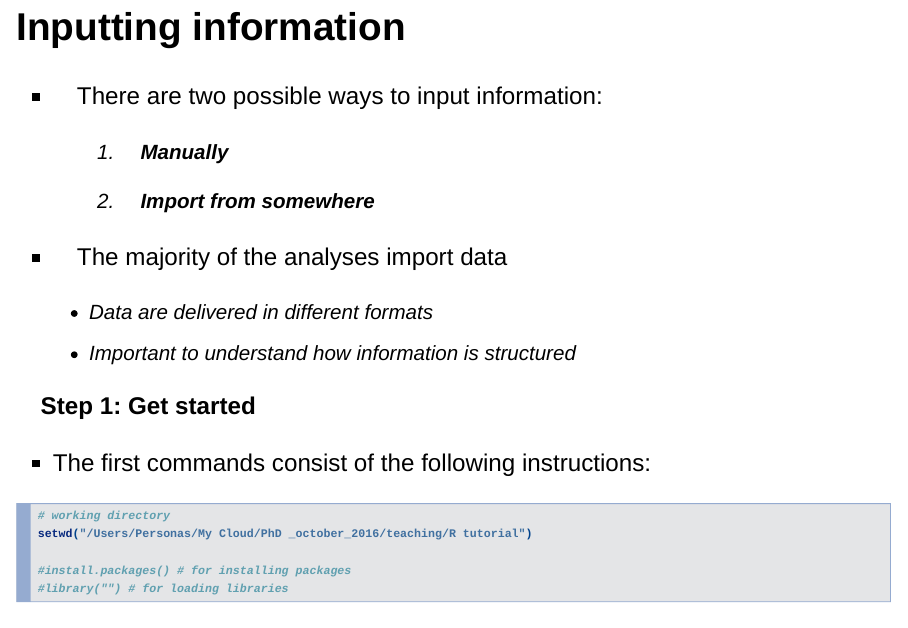
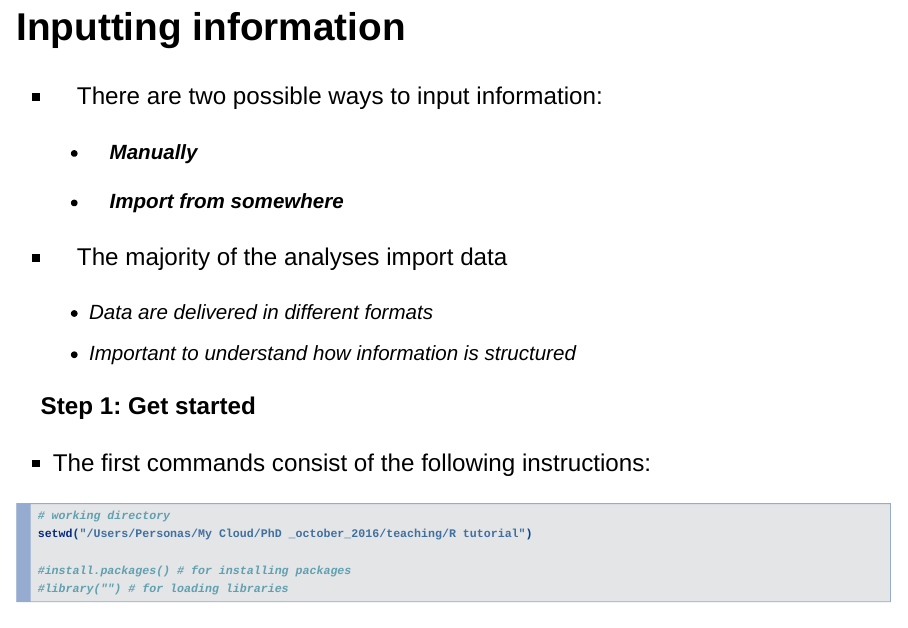
Before and after one commit to edugonzaloalmorox/R-tutorial, an R Markdown document (R_introd.Rmd): page 10 of 40. Rendered offline with R 4.5, knitr and Pandoc, with nearby package versions; some code elsewhere in the file could not run offline.

Commit message:
Update R_introd.Rmd

```diff
--- a/R_introd.Rmd
+++ b/R_introd.Rmd
@@ -121,9 +121,9 @@ df
 
 -  There are two possible ways to input information:
 
-     i. **Manually**
+     - **Manually**
 
-     ii. **Import from somewhere**
+     - **Import from somewhere**
 
 - The majority of the analyses import data
 
```
